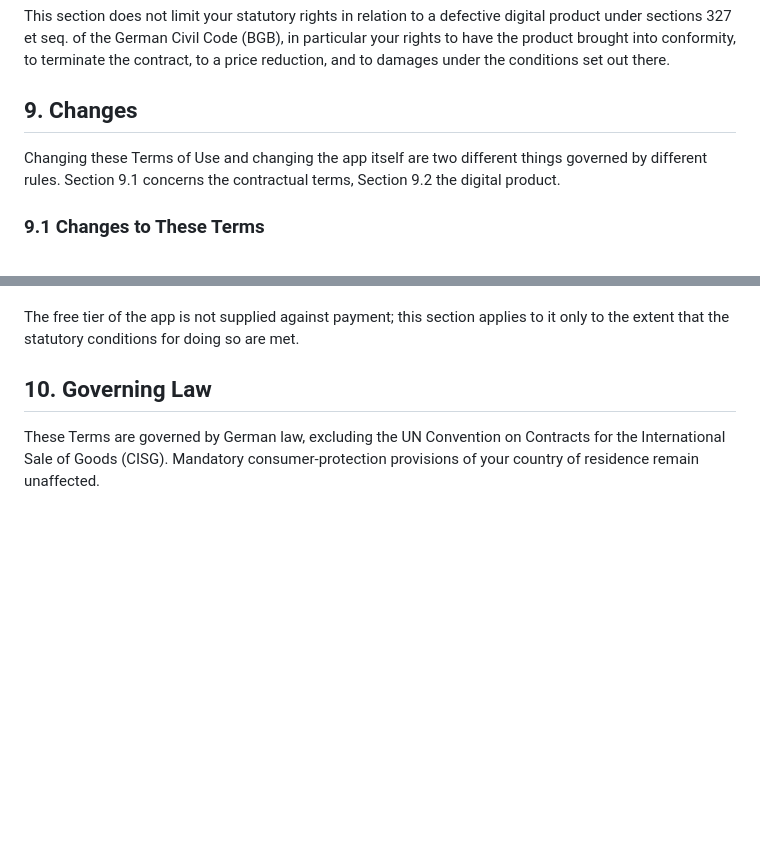
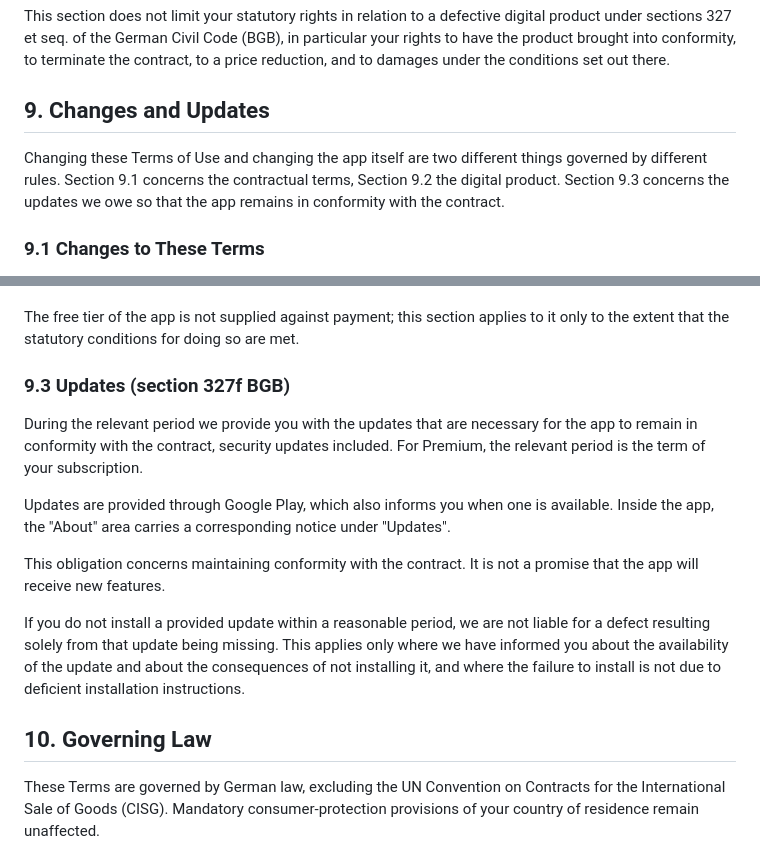
Before and after one commit to renewly-app/privacy, a Markdown page: terms.md, 2 parts joined by grey strips. GitHub-like rendering; blank space fills up the shorter version.

```diff
--- a/terms.md
+++ b/terms.md
@@ -150,11 +150,13 @@ Civil Code (BGB), in particular your rights to have the product brought
 into conformity, to terminate the contract, to a price reduction, and
 to damages under the conditions set out there.
 
-## 9. Changes
+## 9. Changes and Updates
 
 Changing these Terms of Use and changing the app itself are two
 different things governed by different rules. Section 9.1 concerns the
-contractual terms, Section 9.2 the digital product.
+contractual terms, Section 9.2 the digital product. Section 9.3 concerns
+the updates we owe so that the app remains in conformity with the
+contract.
 
 ### 9.1 Changes to These Terms
 
@@ -207,6 +209,27 @@ The free tier of the app is not supplied against payment; this section
 applies to it only to the extent that the statutory conditions for
 doing so are met.
 
+
+### 9.3 Updates (section 327f BGB)
+
+During the relevant period we provide you with the updates that are
+necessary for the app to remain in conformity with the contract, security
+updates included. For Premium, the relevant period is the term of your
+subscription.
+
+Updates are provided through Google Play, which also informs you when one
+is available. Inside the app, the "About" area carries a corresponding
+notice under "Updates".
+
+This obligation concerns maintaining conformity with the contract. It is
+not a promise that the app will receive new features.
+
+If you do not install a provided update within a reasonable period, we are
+not liable for a defect resulting solely from that update being missing.
+This applies only where we have informed you about the availability of the
+update and about the consequences of not installing it, and where the
+failure to install is not due to deficient installation instructions.
+
 ## 10. Governing Law
 
 These Terms are governed by German law, excluding the UN Convention
```
Also changed, not shown: nutzungsbedingungen.md (+25 -2 lines).
